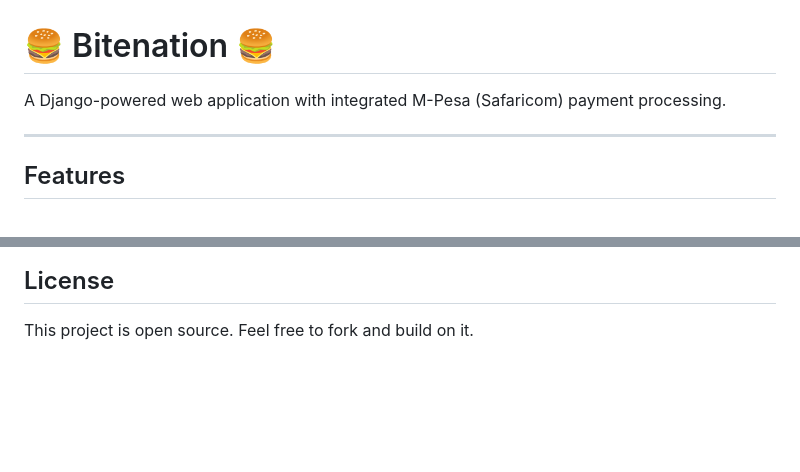
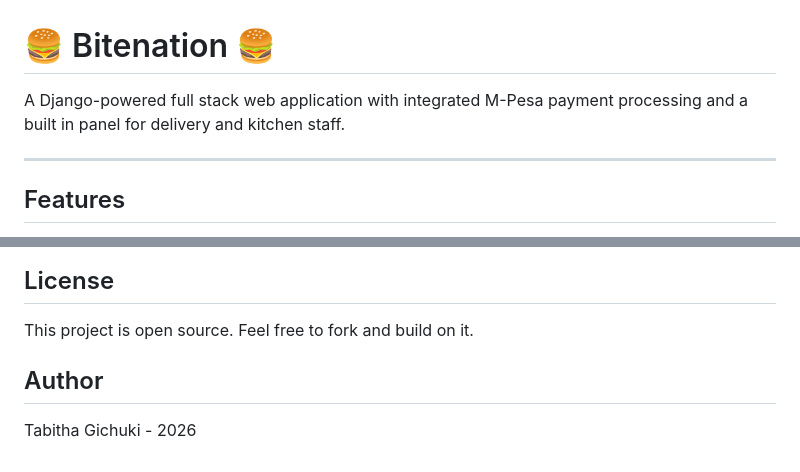
Before and after one commit to coi-exe/bitenation, a Markdown page: README.md, 2 parts joined by grey strips. GitHub-like rendering; blank space fills up the shorter version.

Commit message:
Enhance README with detailed project description
Expanded project description to include full stack capabilities and additional features.

```diff
--- a/README.md
+++ b/README.md
@@ -1,6 +1,6 @@
 # 🍔 Bitenation 🍔
 
-A Django-powered web application with integrated M-Pesa (Safaricom) payment processing.
+A Django-powered full stack web application with integrated M-Pesa payment processing and a built in panel for delivery and kitchen staff.
 
 ---
 
@@ -144,3 +144,7 @@ bitenation/
 ##  License
 
 This project is open source. Feel free to fork and build on it.
+
+## Author
+
+Tabitha Gichuki - 2026
```
